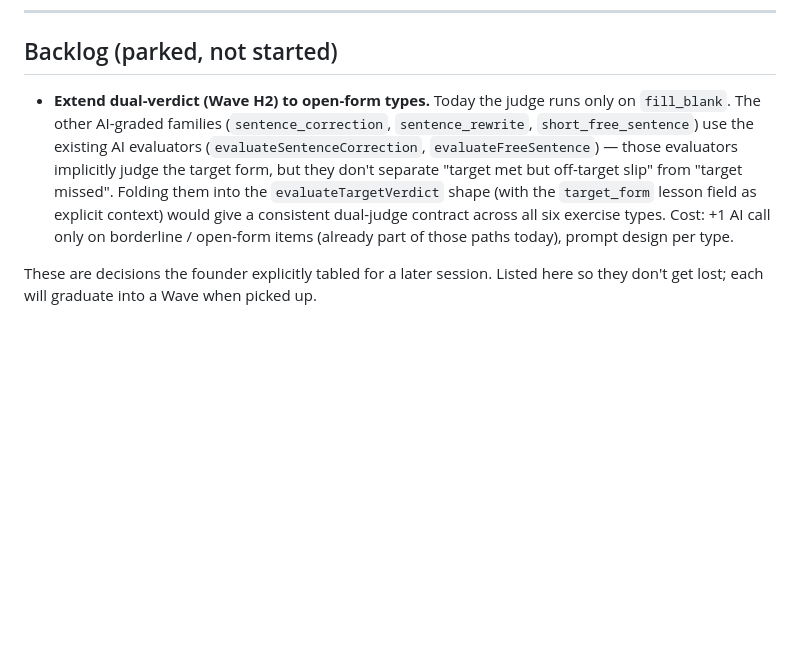
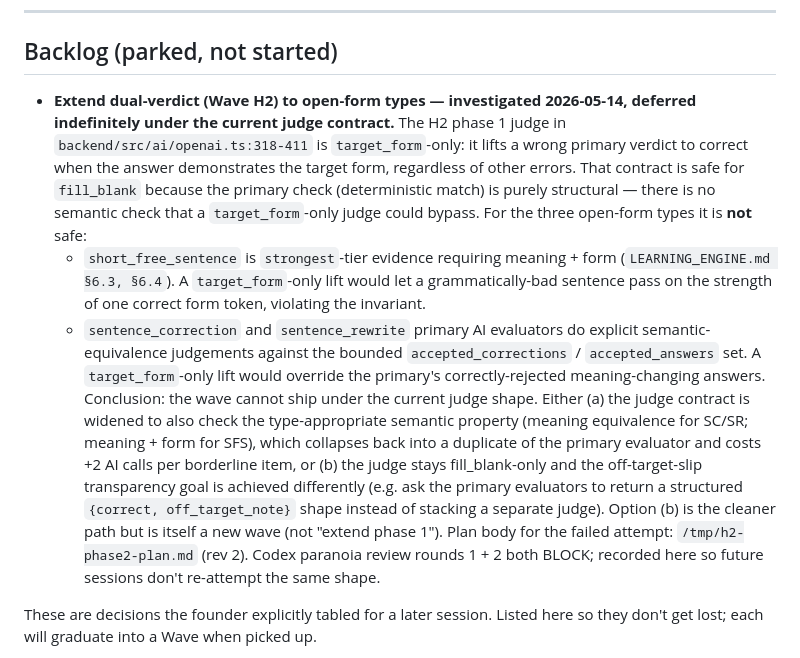
Before and after one commit to Igotsty1e/Mastery, a Markdown page: docs/plans/automaticity-pivot.md, the part around the change. Rendered like a GitHub page; blank space fills up the shorter version.

Commit message:
docs(plan): record Wave H2 phase 2 architectural blocker + deferral
Wave H2 phase 2 (extend dual-verdict from fill_blank to the three
open-form types) was investigated 2026-05-14 via plan + Codex
paranoia review. Both rounds BLOCK. The `target_form`-only judge
contract from phase 1 is incompatible with all three open-form
types:

- `short_free_sentence` carries §6.3 meaning + form invariant as
  `strongest` evidence — a target-form-only lift could let a
  grammatically-bad sentence pass on one correct form token.
- `sentence_correction` and `sentence_rewrite` primary AI
  evaluators do semantic-equivalence judgements against bounded
  `accepted_*` sets. A target-form-only lift would override their
  correct meaning-changing rejections.

`fill_blank` stays safe because its primary check is purely
structural (deterministic match) — no semantic gate for the judge
to bypass.

Backlog entry expanded with the rationale + two alternative
shapes (widen judge contract vs. restructure primary evaluator
output) so future sessions don't re-attempt the same shape.

Co-Authored-By: Claude Opus 4.7 (1M context) <noreply@anthropic.com>

```diff
--- a/docs/plans/automaticity-pivot.md
+++ b/docs/plans/automaticity-pivot.md
@@ -455,18 +455,39 @@ runtime decision. No content-side change.
 
 ## Backlog (parked, not started)
 
-- **Extend dual-verdict (Wave H2) to open-form types.** Today the
-  judge runs only on `fill_blank`. The other AI-graded families
-  (`sentence_correction`, `sentence_rewrite`, `short_free_sentence`)
-  use the existing AI evaluators (`evaluateSentenceCorrection`,
-  `evaluateFreeSentence`) — those evaluators implicitly judge the
-  target form, but they don't separate "target met but off-target
-  slip" from "target missed". Folding them into the
-  `evaluateTargetVerdict` shape (with the `target_form` lesson
-  field as explicit context) would give a consistent dual-judge
-  contract across all six exercise types. Cost: +1 AI call only on
-  borderline / open-form items (already part of those paths today),
-  prompt design per type.
+- **Extend dual-verdict (Wave H2) to open-form types — investigated
+  2026-05-14, deferred indefinitely under the current judge contract.**
+  The H2 phase 1 judge in `backend/src/ai/openai.ts:318-411` is
+  `target_form`-only: it lifts a wrong primary verdict to correct
+  when the answer demonstrates the target form, regardless of other
+  errors. That contract is safe for `fill_blank` because the primary
+  check (deterministic match) is purely structural — there is no
+  semantic check that a `target_form`-only judge could bypass.
+  For the three open-form types it is **not** safe:
+  - `short_free_sentence` is `strongest`-tier evidence requiring
+    meaning + form (`LEARNING_ENGINE.md §6.3, §6.4`). A
+    `target_form`-only lift would let a grammatically-bad sentence
+    pass on the strength of one correct form token, violating the
+    invariant.
+  - `sentence_correction` and `sentence_rewrite` primary AI
+    evaluators do explicit semantic-equivalence judgements against
+    the bounded `accepted_corrections` / `accepted_answers` set.
+    A `target_form`-only lift would override the primary's
+    correctly-rejected meaning-changing answers.
+  Conclusion: the wave cannot ship under the current judge shape.
+  Either (a) the judge contract is widened to also check the
+  type-appropriate semantic property (meaning equivalence for
+  SC/SR; meaning + form for SFS), which collapses back into a
+  duplicate of the primary evaluator and costs +2 AI calls per
+  borderline item, or (b) the judge stays fill_blank-only and the
+  off-target-slip transparency goal is achieved differently
+  (e.g. ask the primary evaluators to return a structured
+  `{correct, off_target_note}` shape instead of stacking a
+  separate judge). Option (b) is the cleaner path but is itself a
+  new wave (not "extend phase 1"). Plan body for the failed
+  attempt: `/tmp/h2-phase2-plan.md` (rev 2). Codex paranoia review
+  rounds 1 + 2 both BLOCK; recorded here so future sessions don't
+  re-attempt the same shape.
 
 These are decisions the founder explicitly tabled for a later
 session. Listed here so they don't get lost; each will graduate
```
